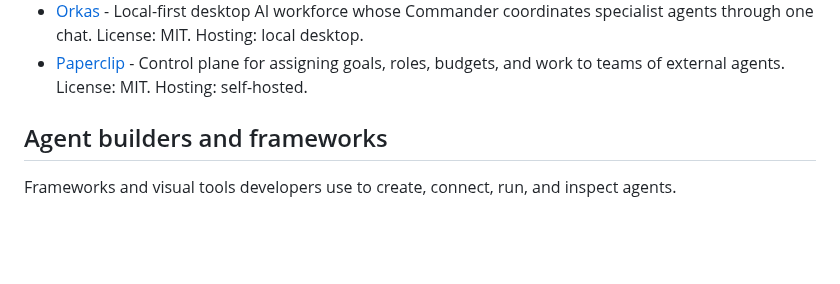
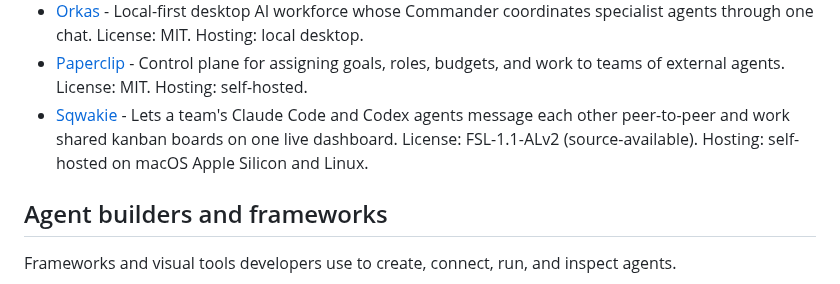
Before and after one commit to Agenta-AI/awesome-ai-agent-platforms, a Markdown page: README.md, the part around the change. Rendered like a GitHub page; blank space fills up the shorter version.

Commit message:
Add Sqwakie to AI coworkers and teammates

```diff
--- a/README.md
+++ b/README.md
@@ -37,6 +37,7 @@ Platforms that give an individual or a team persistent agents they can delegate
 - [OpenWorker](https://github.com/andrewyng/openworker) - Desktop coworker that completes everyday tasks across files, applications, and Slack. License: MIT. Hosting: local desktop.
 - [Orkas](https://github.com/Orkas-AI/Orkas) - Local-first desktop AI workforce whose Commander coordinates specialist agents through one chat. License: MIT. Hosting: local desktop.
 - [Paperclip](https://github.com/paperclipai/paperclip) - Control plane for assigning goals, roles, budgets, and work to teams of external agents. License: MIT. Hosting: self-hosted.
+- [Sqwakie](https://github.com/alexcarney460-hue/walkie) - Lets a team's Claude Code and Codex agents message each other peer-to-peer and work shared kanban boards on one live dashboard. License: FSL-1.1-ALv2 (source-available). Hosting: self-hosted on macOS Apple Silicon and Linux.
 
 ## Agent builders and frameworks
 
```
